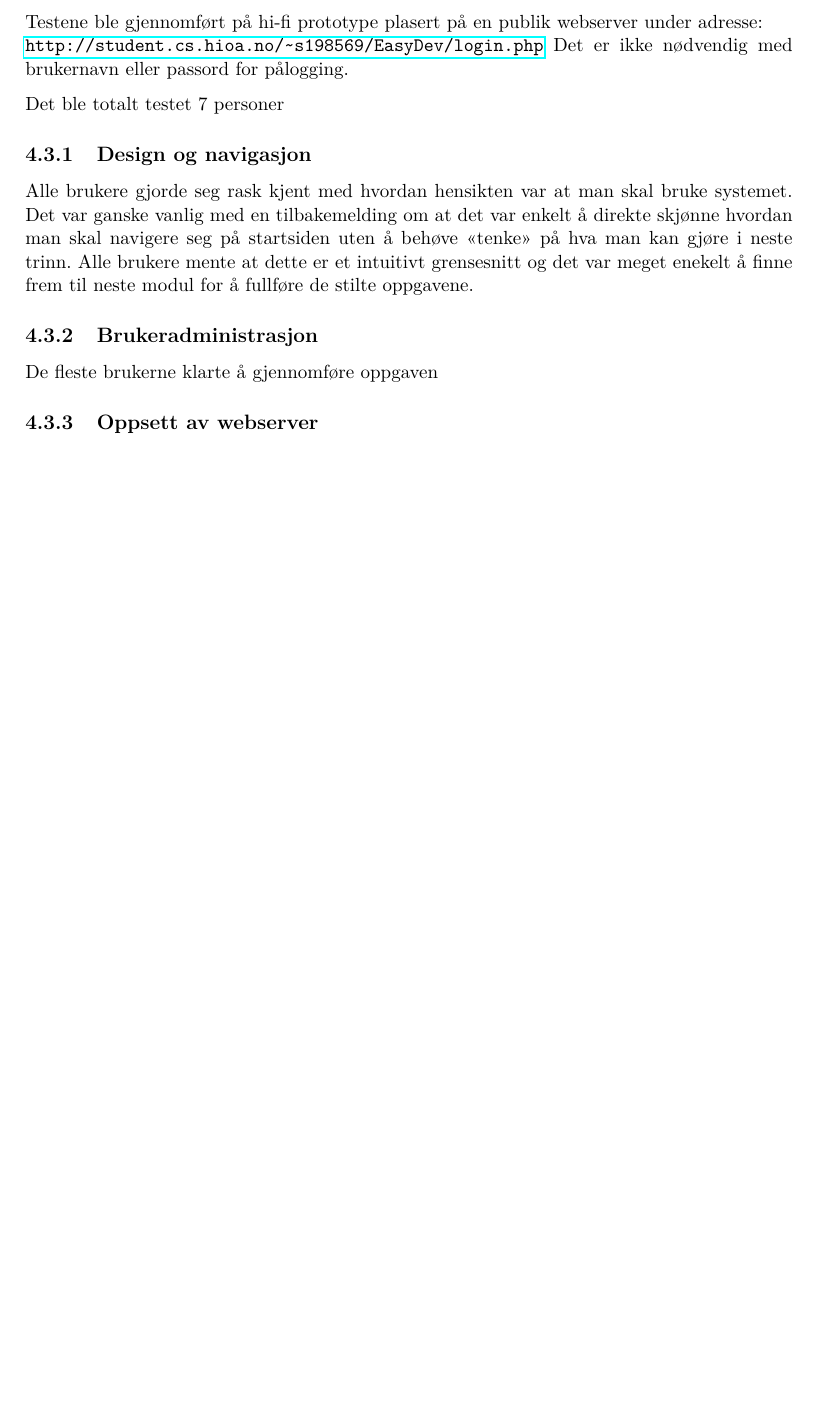
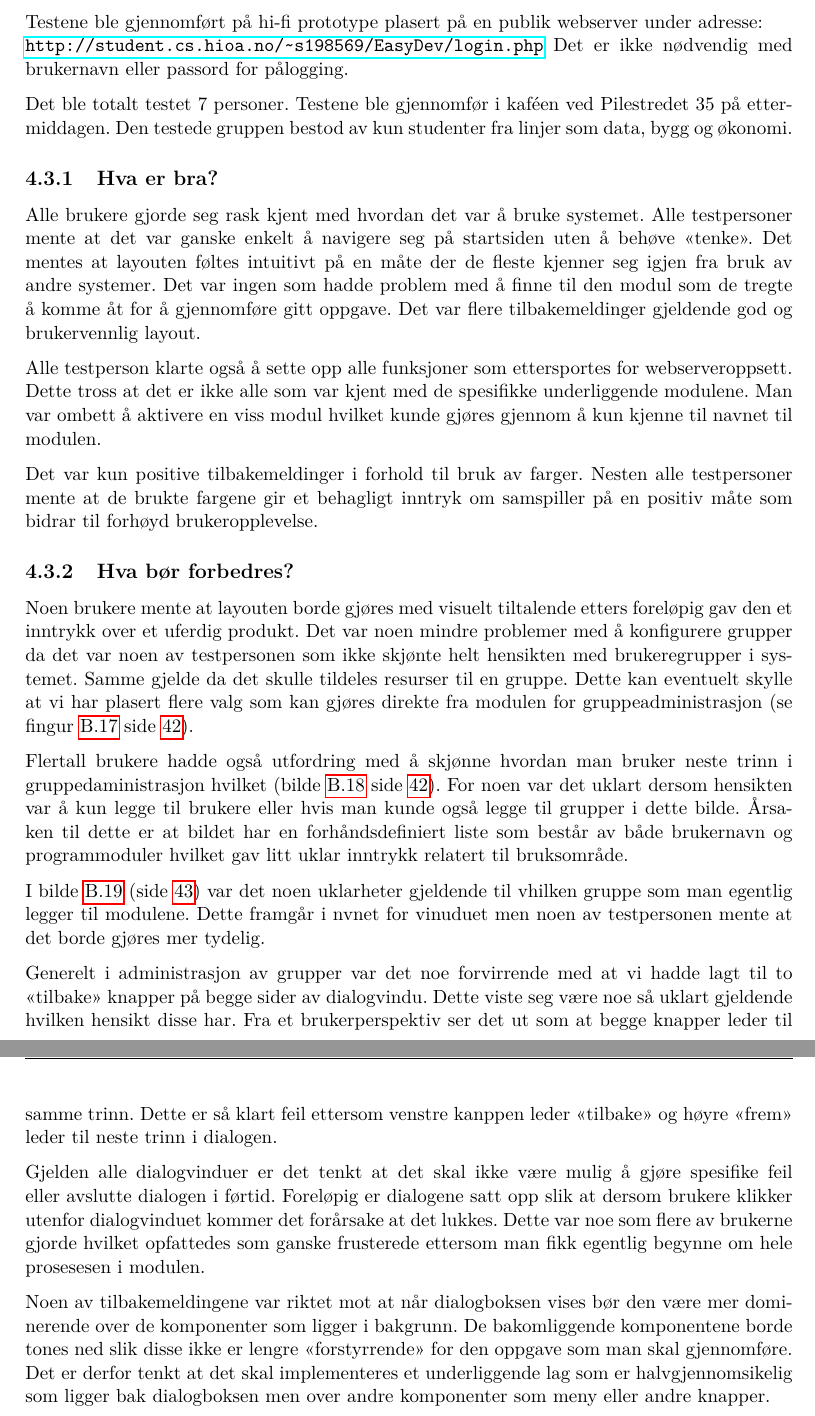
Before and after one commit to CervecerosCodigo/EasyDevRapport, a LaTeX document (TuxMinRapport.tex, which reads tex/brukertesting/brukertesting.tex): part of page 24 of 44 before the commit and two parts of pages 24 and 25 of 45 after it, the two joined at a grey line, cut so that both start at the same text, the shorter picture padded with empty space. Compiled offline with pdfLaTeX.

Commit message:
Brukertester og fremside

```diff
--- a/tex/brukertesting/brukertesting.tex
+++ b/tex/brukertesting/brukertesting.tex
@@ -72,11 +72,26 @@ Testpersonen blir presenter med et flertall spørsmål under hver enkel kategori
 Testene ble gjennomført på hi-fi prototype plasert på en publik webserver under adresse:\\ \url{http://student.cs.hioa.no/~s198569/EasyDev/login.php}
 Det er ikke nødvendig med brukernavn eller passord for pålogging.
 
-Det ble totalt testet 7 personer
-\subsection{Design og navigasjon}
-Alle brukere gjorde seg rask kjent med hvordan hensikten var at man skal bruke systemet. Det var ganske vanlig med en tilbakemelding om at det var enkelt å direkte skjønne hvordan man skal navigere seg på startsiden uten å behøve <<tenke>> på hva man kan gjøre i neste trinn. Alle brukere mente at dette er et intuitivt grensesnitt og det var meget enekelt å finne frem til neste modul for å fullføre de stilte oppgavene.
+Det ble totalt testet 7 personer. Testene ble gjennomfør i kaféen ved Pilestredet 35 på ettermiddagen. Den testede gruppen bestod av kun studenter fra linjer som data, bygg og økonomi.
 
-\subsection{Brukeradministrasjon}
-De fleste brukerne klarte å gjennomføre oppgaven
+\subsection{Hva er bra?}
+Alle brukere gjorde seg rask kjent med hvordan det var å bruke systemet. Alle testpersoner mente at det var ganske enkelt å navigere seg på startsiden uten å behøve <<tenke>>. Det mentes at layouten føltes intuitivt på en måte der de fleste kjenner seg igjen fra bruk av andre systemer. Det var ingen som hadde problem med å finne til den modul som de tregte å komme åt for å gjennomføre gitt oppgave.
+Det var flere tilbakemeldinger gjeldende god og brukervennlig layout.
 
-\subsection{Oppsett av webserver}
+Alle testperson klarte også å sette opp alle funksjoner som ettersportes for webserveroppsett. Dette tross at det er ikke alle som var kjent med de spesifikke underliggende modulene. Man var ombett å aktivere en viss modul hvilket kunde gjøres gjennom å kun kjenne til navnet til modulen.
+
+Det var kun positive tilbakemeldinger i forhold til bruk av farger. Nesten alle testpersoner mente at de brukte fargene gir et behagligt inntryk om samspiller på en positiv måte som bidrar til forhøyd brukeropplevelse.
+
+\subsection{Hva bør forbedres?}
+Noen brukere mente at layouten borde gjøres med visuelt tiltalende etters foreløpig gav den et inntrykk over et uferdig produkt.
+Det var noen mindre problemer med å konfigurere grupper da det var noen av testpersonen som ikke skjønte helt hensikten med brukeregrupper i systemet. Samme gjelde da det skulle tildeles resurser til en gruppe. Dette kan eventuelt skylle at vi har plasert flere valg som kan gjøres direkte fra modulen for gruppeadministrasjon (se fingur \ref{fig:brukerehi2} side \pageref{fig:brukerehi2}).
+
+Flertall brukere hadde også utfordring med å skjønne hvordan man bruker neste trinn i gruppedaministrasjon hvilket (bilde \ref{fig:brukerehi3} side \pageref{fig:brukerehi3}). For noen var det uklart dersom hensikten var å kun legge til brukere eller hvis man kunde også legge til grupper i dette bilde. Årsaken til dette er at bildet har en forhåndsdefiniert liste som består av både brukernavn og programmoduler hvilket gav litt uklar inntrykk relatert til bruksområde.
+
+I bilde \ref{fig:brukerehi4} (side \pageref{fig:brukerehi4}) var det noen uklarheter gjeldende til vhilken gruppe som man egentlig legger til modulene. Dette framgår i nvnet for vinuduet men noen av testpersonen mente at det borde gjøres mer tydelig.
+
+Generelt i administrasjon av grupper var det noe forvirrende med at vi hadde lagt til to <<tilbake>> knapper på begge sider av dialogvindu. Dette viste seg være noe så uklart gjeldende hvilken hensikt disse har. Fra et brukerperspektiv ser det ut som at begge knapper leder til samme trinn. Dette er så klart feil ettersom venstre kanppen leder <<tilbake>> og høyre <<frem>> leder til neste trinn i dialogen.
+
+Gjelden alle dialogvinduer er det tenkt at det skal ikke være mulig å gjøre spesifike feil eller avslutte dialogen i førtid. Foreløpig er dialogene satt opp slik at dersom brukere klikker utenfor dialogvinduet kommer det forårsake at det lukkes. Dette var noe som flere av brukerne gjorde hvilket opfattedes som ganske frusterede ettersom man fikk egentlig begynne om hele prosesesen i modulen.
+
+Noen av tilbakemeldingene var riktet mot at når dialogboksen vises bør den være mer dominerende over de komponenter som ligger i bakgrunn. De bakomliggende komponentene borde tones ned slik disse ikke er lengre <<forstyrrende>> for den oppgave som man skal gjennomføre. Det er derfor tenkt at det skal implementeres et underliggende lag som er halvgjennomsikelig som ligger bak dialogboksen men over andre komponenter som meny eller andre knapper.
```
Also changed, not shown: tex/fremside/fremside.tex (+3 -3 lines), tex/prosessdokumentasjon/prosessdokumentasjon.tex (+1 -1 lines).
